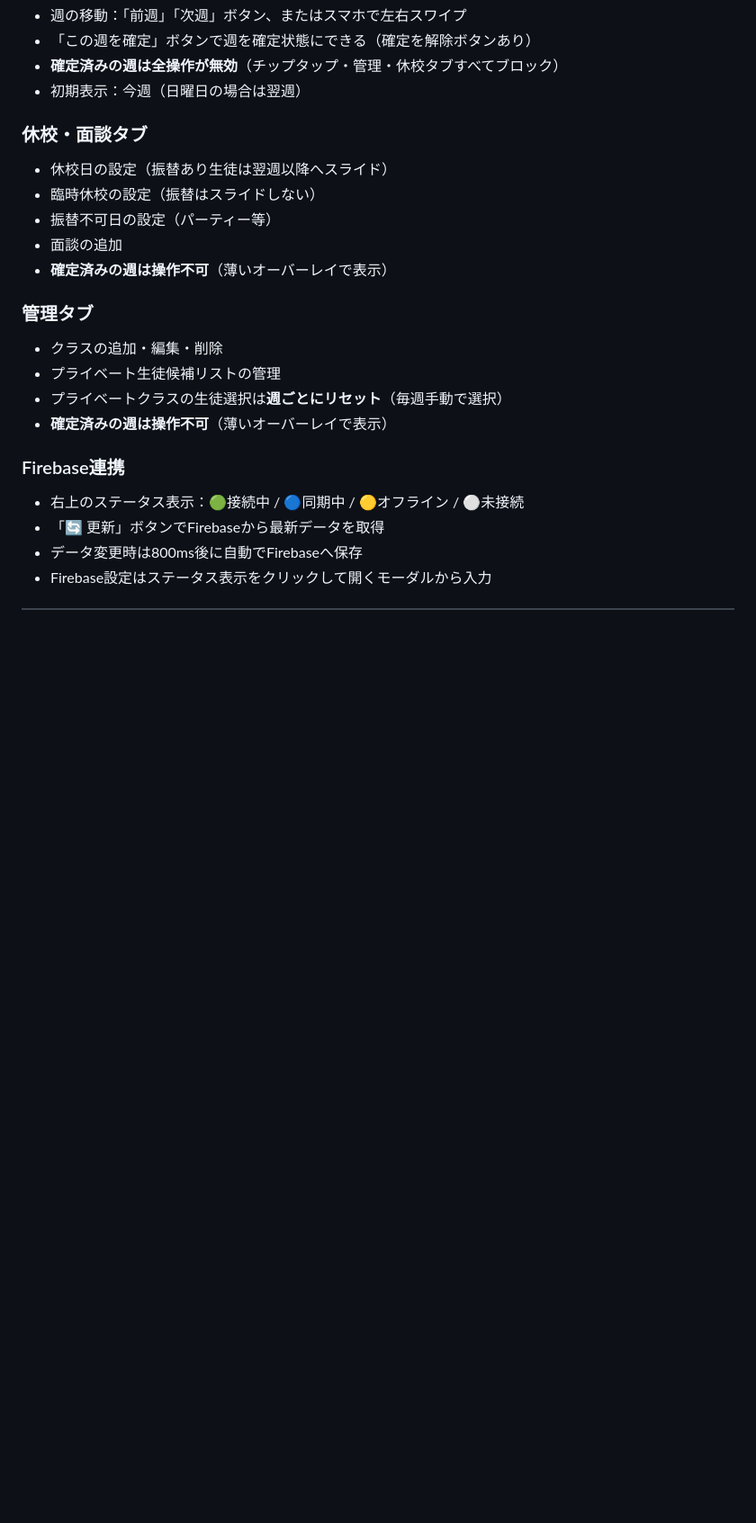
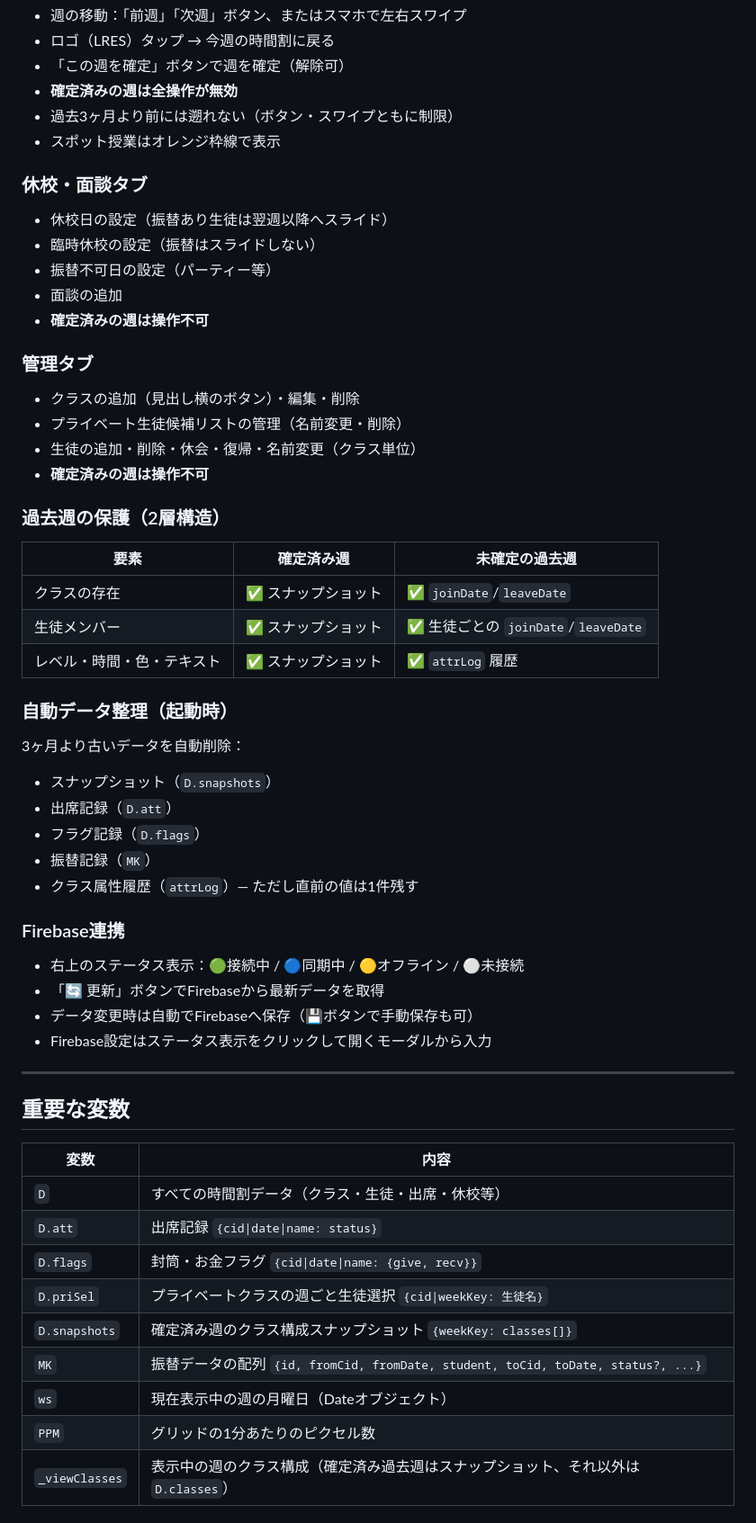
Before and after one commit to sorairo-nosora/lres-schedule, a Markdown page: README.md, the part around one of its changes. Shown at 90% size. GitHub-like rendering; blank space fills up the shorter version.

```diff
--- a/README.md
+++ b/README.md
@@ -88,23 +99,57 @@ Firebaseのキーに使えない文字が生徒名に含まれると保存エラ
 - 週の移動：「前週」「次週」ボタン、またはスマホで左右スワイプ
-- 「この週を確定」ボタンで週を確定状態にできる（確定を解除ボタンあり）
-- **確定済みの週は全操作が無効**（チップタップ・管理・休校タブすべてブロック）
-- 初期表示：今週（日曜日の場合は翌週）
+- ロゴ（LRES）タップ → 今週の時間割に戻る
+- 「この週を確定」ボタンで週を確定（解除可）
+- **確定済みの週は全操作が無効**
+- 過去3ヶ月より前には遡れない（ボタン・スワイプともに制限）
+- スポット授業はオレンジ枠線で表示
 
 ### 休校・面談タブ
 - 休校日の設定（振替あり生徒は翌週以降へスライド）
 - 臨時休校の設定（振替はスライドしない）
 - 振替不可日の設定（パーティー等）
 - 面談の追加
-- **確定済みの週は操作不可**（薄いオーバーレイで表示）
+- **確定済みの週は操作不可**
 
 ### 管理タブ
-- クラスの追加・編集・削除
-- プライベート生徒候補リストの管理
-- プライベートクラスの生徒選択は**週ごとにリセット**（毎週手動で選択）
-- **確定済みの週は操作不可**（薄いオーバーレイで表示）
+- クラスの追加（見出し横のボタン）・編集・削除
+- プライベート生徒候補リストの管理（名前変更・削除）
+- 生徒の追加・削除・休会・復帰・名前変更（クラス単位）
+- **確定済みの週は操作不可**
+
+### 過去週の保護（2層構造）
+| 要素 | 確定済み週 | 未確定の過去週 |
+|------|-----------|-------------|
+| クラスの存在 | ✅ スナップショット | ✅ `joinDate`/`leaveDate` |
+| 生徒メンバー | ✅ スナップショット | ✅ 生徒ごとの `joinDate`/`leaveDate` |
+| レベル・時間・色・テキスト | ✅ スナップショット | ✅ `attrLog` 履歴 |
+
+### 自動データ整理（起動時）
+3ヶ月より古いデータを自動削除：
+- スナップショット（`D.snapshots`）
+- 出席記録（`D.att`）
+- フラグ記録（`D.flags`）
+- 振替記録（`MK`）
+- クラス属性履歴（`attrLog`）— ただし直前の値は1件残す
 
 ### Firebase連携
 - 右上のステータス表示：🟢接続中 / 🔵同期中 / 🟡オフライン / ⚪未接続
 - 「🔄 更新」ボタンでFirebaseから最新データを取得
-- データ変更時は800ms後に自動でFirebaseへ保存
+- データ変更時は自動でFirebaseへ保存（💾ボタンで手動保存も可）
 - Firebase設定はステータス表示をクリックして開くモーダルから入力
+
+---
+
+## 重要な変数
+
+| 変数 | 内容 |
+|------|------|
+| `D` | すべての時間割データ（クラス・生徒・出席・休校等） |
+| `D.att` | 出席記録 `{cid\|date\|name: status}` |
+| `D.flags` | 封筒・お金フラグ `{cid\|date\|name: {give, recv}}` |
+| `D.priSel` | プライベートクラスの週ごと生徒選択 `{cid\|weekKey: 生徒名}` |
+| `D.snapshots` | 確定済み週のクラス構成スナップショット `{weekKey: classes[]}` |
+| `MK` | 振替データの配列 `{id, fromCid, fromDate, student, toCid, toDate, status?, ...}` |
+| `ws` | 現在表示中の週の月曜日（Dateオブジェクト） |
+| `PPM` | グリッドの1分あたりのピクセル数 |
+| `_viewClasses` | 表示中の週のクラス構成（確定済み過去週はスナップショット、それ以外は `D.classes`） |
+
```
Also changed, not shown: other parts of README.md (+82 -63 lines).
